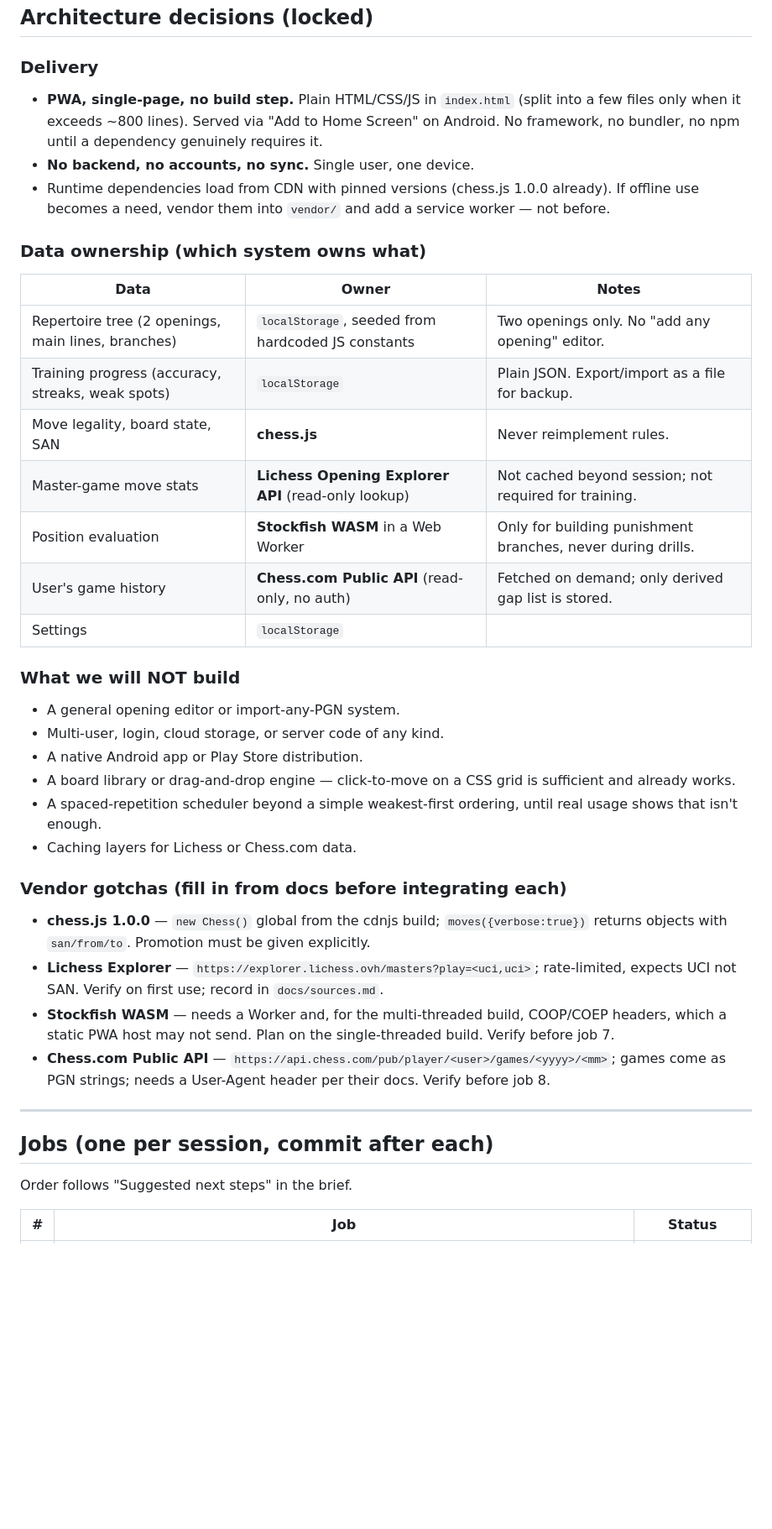
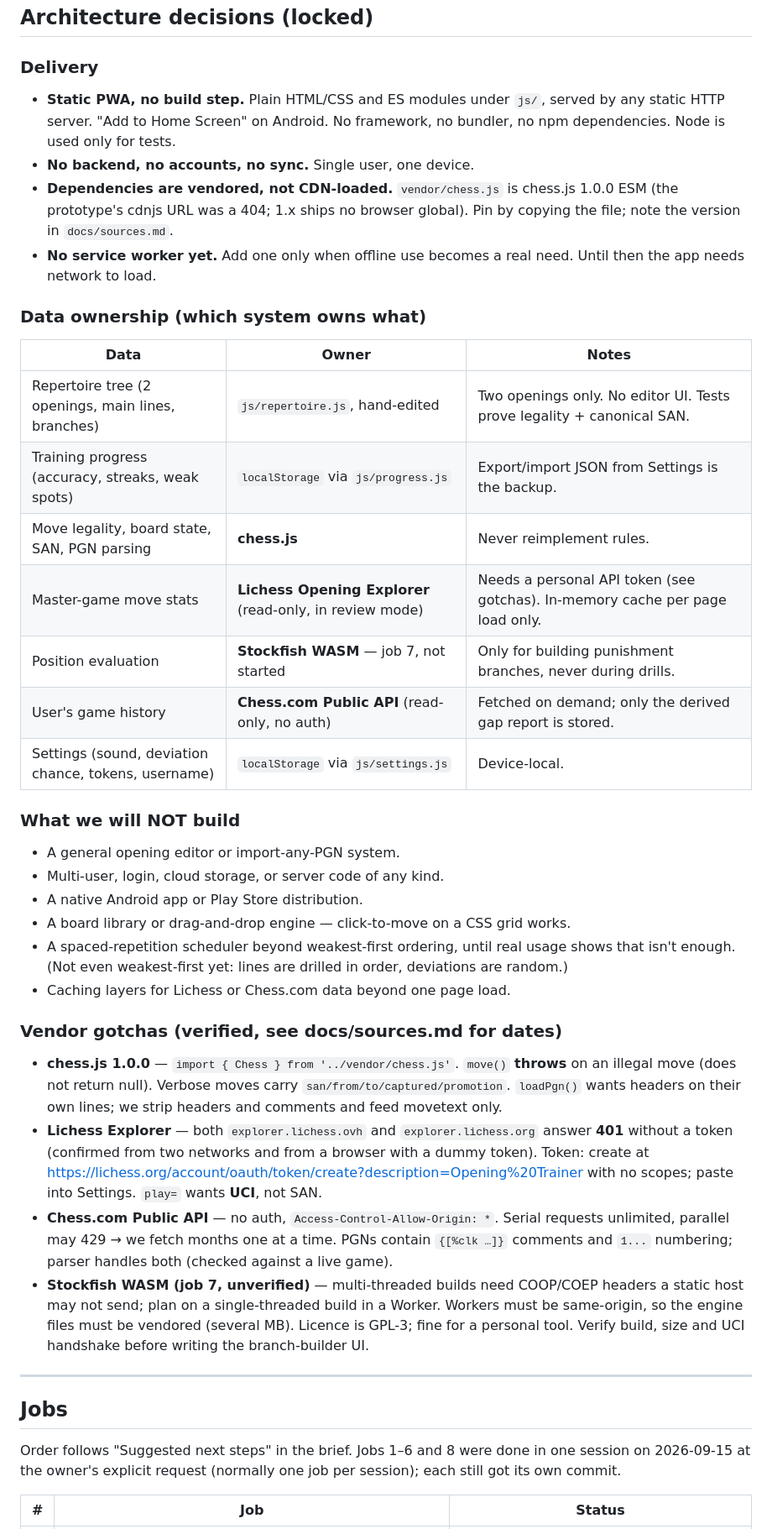
Before and after one commit to stas1928-pixel/Cheka, a Markdown page: PLAN.md, the part around one of its changes. Shown at 84% size. Rendered like a GitHub page; blank space fills up the shorter version.

Commit message:
Docs: PLAN.md status after jobs 1-6 and 8, LAYOUT.md, UNINSTALL.md
Co-Authored-By: Claude Fable 5.1 <noreply@anthropic.com>

```diff
--- a/PLAN.md
+++ b/PLAN.md
@@ -11,52 +11,65 @@ Started: 2026-09-15. Local-only personal project. Repo is local, never pushed.
 ## Architecture decisions (locked)
 
 ### Delivery
-- **PWA, single-page, no build step.** Plain HTML/CSS/JS in `index.html`
-  (split into a few files only when it exceeds ~800 lines). Served via
-  "Add to Home Screen" on Android. No framework, no bundler, no npm until a
-  dependency genuinely requires it.
+- **Static PWA, no build step.** Plain HTML/CSS and ES modules under `js/`,
+  served by any static HTTP server. "Add to Home Screen" on Android.
+  No framework, no bundler, no npm dependencies. Node is used only for tests.
 - **No backend, no accounts, no sync.** Single user, one device.
-- Runtime dependencies load from CDN with pinned versions (chess.js 1.0.0
-  already). If offline use becomes a need, vendor them into `vendor/` and
-  add a service worker — not before.
+- **Dependencies are vendored, not CDN-loaded.** `vendor/chess.js` is
+  chess.js 1.0.0 ESM (the prototype's cdnjs URL was a 404; 1.x ships no
+  browser global). Pin by copying the file; note the version in
+  `docs/sources.md`.
+- **No service worker yet.** Add one only when offline use becomes a real
+  need. Until then the app needs network to load.
 
 ### Data ownership (which system owns what)
 | Data | Owner | Notes |
 |---|---|---|
-| Repertoire tree (2 openings, main lines, branches) | `localStorage`, seeded from hardcoded JS constants | Two openings only. No "add any opening" editor. |
-| Training progress (accuracy, streaks, weak spots) | `localStorage` | Plain JSON. Export/import as a file for backup. |
-| Move legality, board state, SAN | **chess.js** | Never reimplement rules. |
-| Master-game move stats | **Lichess Opening Explorer API** (read-only lookup) | Not cached beyond session; not required for training. |
-| Position evaluation | **Stockfish WASM** in a Web Worker | Only for building punishment branches, never during drills. |
-| User's game history | **Chess.com Public API** (read-only, no auth) | Fetched on demand; only derived gap list is stored. |
-| Settings | `localStorage` | |
+| Repertoire tree (2 openings, main lines, branches) | `js/repertoire.js`, hand-edited | Two openings only. No editor UI. Tests prove legality + canonical SAN. |
+| Training progress (accuracy, streaks, weak spots) | `localStorage` via `js/progress.js` | Export/import JSON from Settings is the backup. |
+| Move legality, board state, SAN, PGN parsing | **chess.js** | Never reimplement rules. |
+| Master-game move stats | **Lichess Opening Explorer** (read-only, in review mode) | Needs a personal API token (see gotchas). In-memory cache per page load only. |
+| Position evaluation | **Stockfish WASM** — job 7, not started | Only for building punishment branches, never during drills. |
+| User's game history | **Chess.com Public API** (read-only, no auth) | Fetched on demand; only the derived gap report is stored. |
+| Settings (sound, deviation chance, tokens, username) | `localStorage` via `js/settings.js` | Device-local. |
 
 ### What we will NOT build
 - A general opening editor or import-any-PGN system.
 - Multi-user, login, cloud storage, or server code of any kind.
 - A native Android app or Play Store distribution.
-- A board library or drag-and-drop engine — click-to-move on a CSS grid is
-  sufficient and already works.
-- A spaced-repetition scheduler beyond a simple weakest-first ordering,
-  until real usage shows that isn't enough.
-- Caching layers for Lichess or Chess.com data.
+- A board library or drag-and-drop engine — click-to-move on a CSS grid works.
+- A spaced-repetition scheduler beyond weakest-first ordering, until real
+  usage shows that isn't enough. (Not even weakest-first yet: lines are
+  drilled in order, deviations are random.)
+- Caching layers for Lichess or Chess.com data beyond one page load.
 
-### Vendor gotchas (fill in from docs before integrating each)
-- **chess.js 1.0.0** — `new Chess()` global from the cdnjs build; `moves({verbose:true})`
-  returns objects with `san/from/to`. Promotion must be given explicitly.
-- **Lichess Explorer** — `https://explorer.lichess.ovh/masters?play=<uci,uci>`;
-  rate-limited, expects UCI not SAN. Verify on first use; record in `docs/sources.md`.
-- **Stockfish WASM** — needs a Worker and, for the multi-threaded build,
-  COOP/COEP headers, which a static PWA host may not send. Plan on the
-  single-threaded build. Verify before job 7.
-- **Chess.com Public API** — `https://api.chess.com/pub/player/<user>/games/<yyyy>/<mm>`;
-  games come as PGN strings; needs a User-Agent header per their docs. Verify before job 8.
+### Vendor gotchas (verified, see docs/sources.md for dates)
+- **chess.js 1.0.0** — `import { Chess } from '../vendor/chess.js'`.
+  `move()` **throws** on an illegal move (does not return null). Verbose
+  moves carry `san/from/to/captured/promotion`. `loadPgn()` wants headers on
+  their own lines; we strip headers and comments and feed movetext only.
+- **Lichess Explorer** — both `explorer.lichess.ovh` and
+  `explorer.lichess.org` answer **401** without a token (confirmed from two
+  networks and from a browser with a dummy token). Token: create at
+  https://lichess.org/account/oauth/token/create?description=Opening%20Trainer
+  with no scopes; paste into Settings. `play=` wants **UCI**, not SAN.
+- **Chess.com Public API** — no auth, `Access-Control-Allow-Origin: *`.
+  Serial requests unlimited, parallel may 429 → we fetch months one at a
+  time. PGNs contain `{[%clk …]}` comments and `1...` numbering; parser
+  handles both (checked against a live game).
+- **Stockfish WASM (job 7, unverified)** — multi-threaded builds need
+  COOP/COEP headers a static host may not send; plan on a single-threaded
+  build in a Worker. Workers must be same-origin, so the engine files must be
+  vendored (several MB). Licence is GPL-3; fine for a personal tool. Verify
+  build, size and UCI handshake before writing the branch-builder UI.
 
 ---
 
-## Jobs (one per session, commit after each)
+## Jobs
 
-Order follows "Suggested next steps" in the brief.
+Order follows "Suggested next steps" in the brief. Jobs 1–6 and 8 were done
+in one session on 2026-09-15 at the owner's explicit request (normally one
+job per session); each still got its own commit.
 
 | # | Job | Status |
 |---|---|---|
```
Also changed, not shown: other parts of PLAN.md (+44 -20 lines), docs/LAYOUT.md (added, +75 -0 lines), docs/UNINSTALL.md (added, +19 -0 lines).
